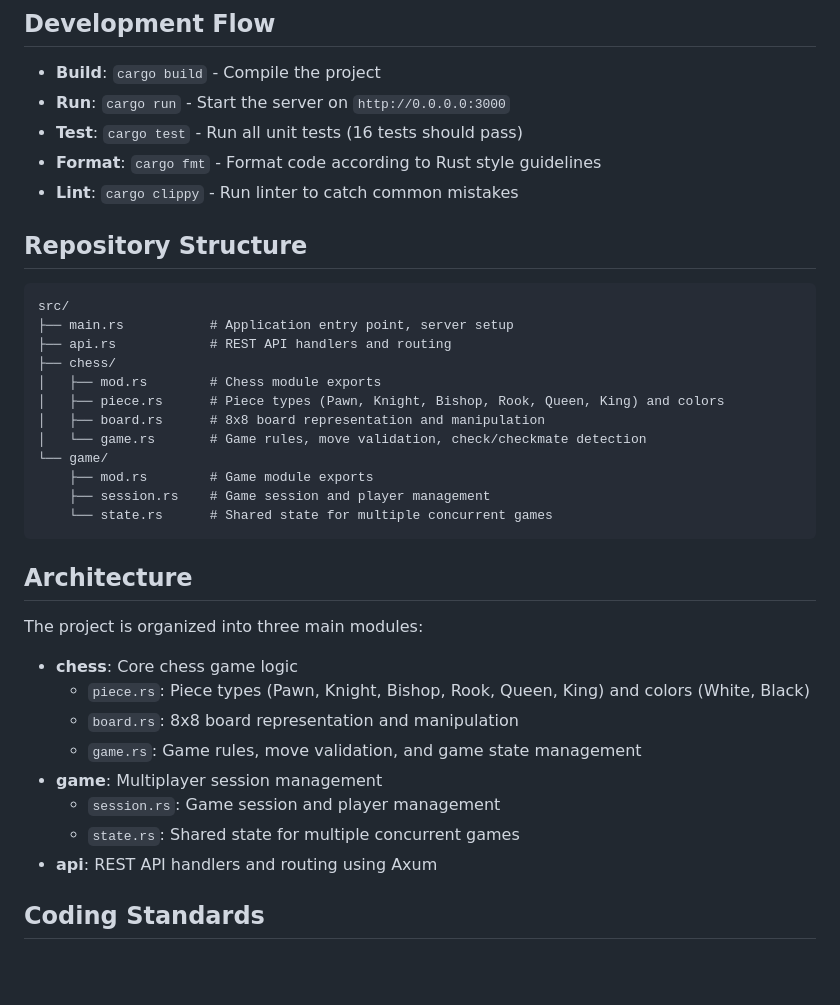
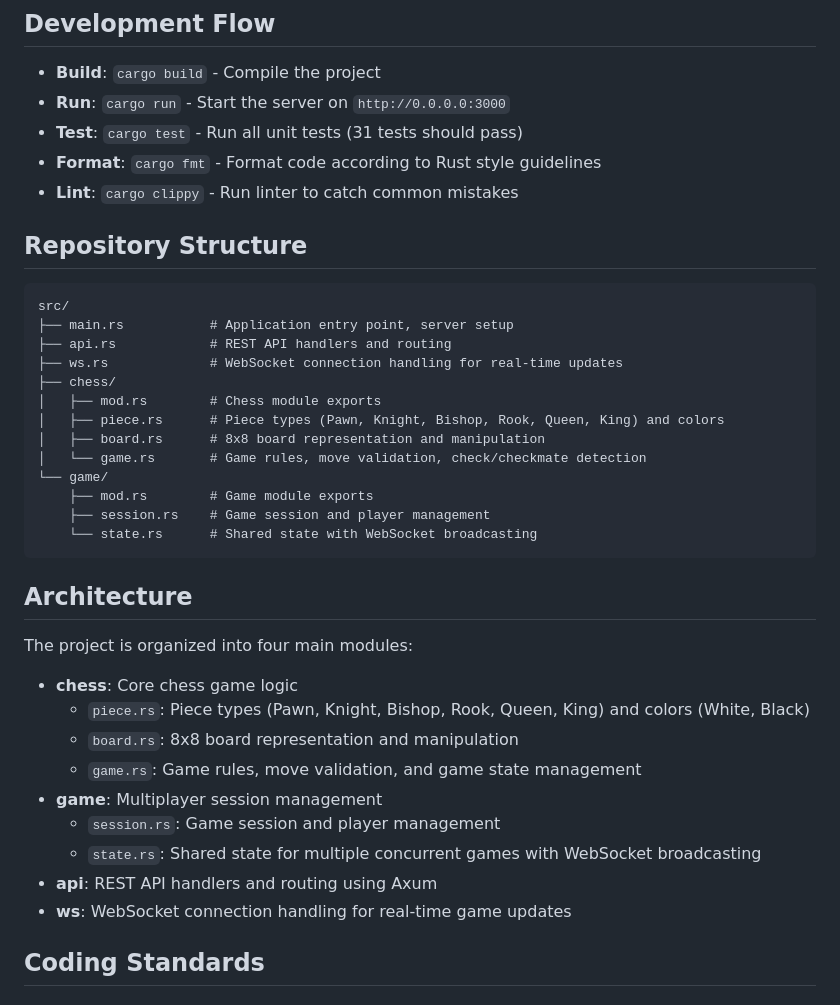
Before and after one commit to maurodoglio/chess-rust, a Markdown page: .github/copilot-instructions.md, the part around the change. Rendered like a GitHub page; blank space fills up the shorter version.

````diff
--- a/.github/copilot-instructions.md
+++ b/.github/copilot-instructions.md
@@ -15,7 +15,7 @@ This is a multiplayer web chess game backend implementation built in Rust using
 
 - **Build**: `cargo build` - Compile the project
 - **Run**: `cargo run` - Start the server on `http://0.0.0.0:3000`
-- **Test**: `cargo test` - Run all unit tests (16 tests should pass)
+- **Test**: `cargo test` - Run all unit tests (31 tests should pass)
 - **Format**: `cargo fmt` - Format code according to Rust style guidelines
 - **Lint**: `cargo clippy` - Run linter to catch common mistakes
 
@@ -25,6 +25,7 @@ This is a multiplayer web chess game backend implementation built in Rust using
 src/
 ├── main.rs           # Application entry point, server setup
 ├── api.rs            # REST API handlers and routing
+├── ws.rs             # WebSocket connection handling for real-time updates
 ├── chess/
 │   ├── mod.rs        # Chess module exports
 │   ├── piece.rs      # Piece types (Pawn, Knight, Bishop, Rook, Queen, King) and colors
@@ -33,12 +34,12 @@ src/
 └── game/
     ├── mod.rs        # Game module exports
     ├── session.rs    # Game session and player management
-    └── state.rs      # Shared state for multiple concurrent games
+    └── state.rs      # Shared state with WebSocket broadcasting
 ```
 
 ## Architecture
 
-The project is organized into three main modules:
+The project is organized into four main modules:
 
 - **chess**: Core chess game logic
   - `piece.rs`: Piece types (Pawn, Knight, Bishop, Rook, Queen, King) and colors (White, Black)
@@ -46,8 +47,9 @@ The project is organized into three main modules:
   - `game.rs`: Game rules, move validation, and game state management
 - **game**: Multiplayer session management
   - `session.rs`: Game session and player management
-  - `state.rs`: Shared state for multiple concurrent games
+  - `state.rs`: Shared state for multiple concurrent games with WebSocket broadcasting
 - **api**: REST API handlers and routing using Axum
+- **ws**: WebSocket connection handling for real-time game updates
 
 ## Coding Standards
 
````
Also changed, not shown: README.md (+37 -2 lines).
